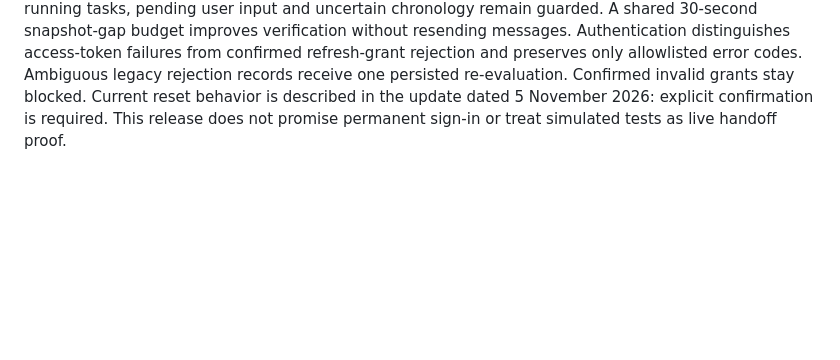
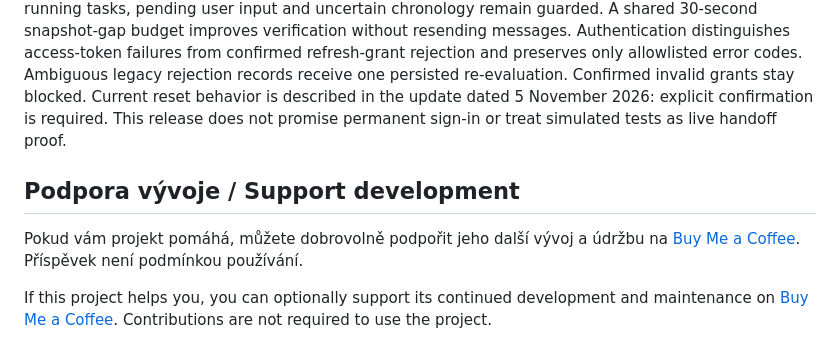
Before and after one commit to petrkosekmb-commits/codex-account-monitor, a Markdown page: README.md, the part around the change. Drawn GitHub-style; blank space fills up the shorter version.

Commit message:
Add optional development support link in Czech and English

```diff
--- a/README.md
+++ b/README.md
@@ -86,3 +86,13 @@ English: Version 0.2.19 adds an allowlisted automation-decision history to the d
 - Nejde o zaruku trvaleho prihlaseni. Vzdalenou sluzbou zrusene opravneni nelze obnovit bez uzivatele; testy odlisujeme od skutecneho automatickeho predani v provozu.
 
 English: Version 0.2.17 removes the required chat picker. Manual and automatic switching resolve the current unfinished task from the same live snapshot, ignoring legacy pinned selections. An exact pending continuation survives quota waits and is cancelled by newer work in another chat. Multiple running tasks, pending user input and uncertain chronology remain guarded. A shared 30-second snapshot-gap budget improves verification without resending messages. Authentication distinguishes access-token failures from confirmed refresh-grant rejection and preserves only allowlisted error codes. Ambiguous legacy rejection records receive one persisted re-evaluation. Confirmed invalid grants stay blocked. Current reset behavior is described in the update dated 5 November 2026: explicit confirmation is required. This release does not promise permanent sign-in or treat simulated tests as live handoff proof.
+
+
+## Podpora vývoje / Support development
+
+Pokud vám projekt pomáhá, můžete dobrovolně podpořit jeho další vývoj a údržbu
+na [Buy Me a Coffee](https://buymeacoffee.com/kojakcio). Příspěvek není podmínkou používání.
+
+If this project helps you, you can optionally support its continued development
+and maintenance on [Buy Me a Coffee](https://buymeacoffee.com/kojakcio).
+Contributions are not required to use the project.
```
